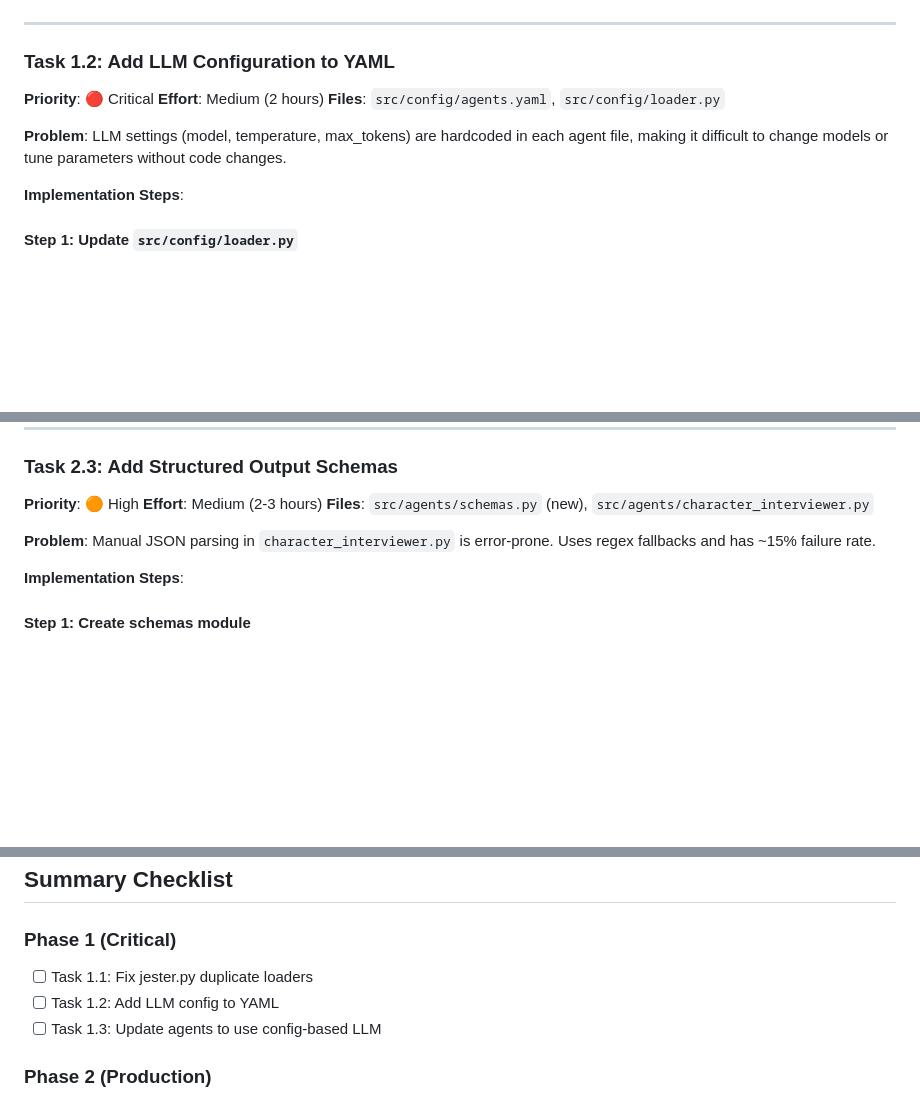
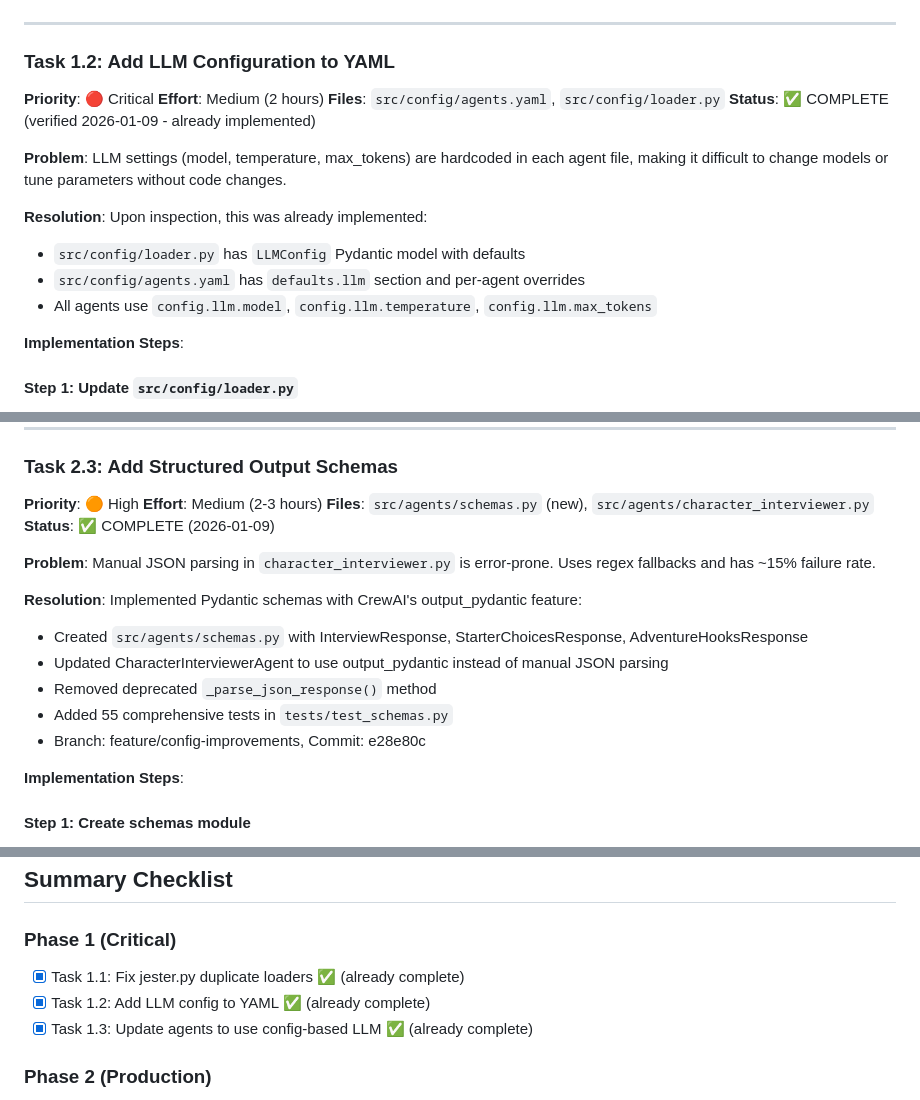
Before and after one commit to darth-dodo/pocket-portals, a Markdown page: docs/improvements.md, 3 parts joined by grey strips. Rendered like a GitHub page; blank space fills up the shorter version.

Commit message:
docs: Update task tracking with structured output completion
- Mark Tasks 1.1, 1.2 as already complete (config was centralized)
- Mark Task 2.3 (structured output schemas) as complete
- Add completion notes to improvements.md with resolution details
- Update summary checklist in improvements.md

Co-Authored-By: Claude Opus 4.5 <noreply@anthropic.com>

```diff
--- a/docs/improvements.md
+++ b/docs/improvements.md
@@ -61,9 +64,15 @@ python -c "from src.agents.jester import JesterAgent; j = JesterAgent(); print(j
 **Priority**: 🔴 Critical
 **Effort**: Medium (2 hours)
 **Files**: `src/config/agents.yaml`, `src/config/loader.py`
+**Status**: ✅ COMPLETE (verified 2026-01-09 - already implemented)
 
 **Problem**:
 LLM settings (model, temperature, max_tokens) are hardcoded in each agent file, making it difficult to change models or tune parameters without code changes.
+
+**Resolution**: Upon inspection, this was already implemented:
+- `src/config/loader.py` has `LLMConfig` Pydantic model with defaults
+- `src/config/agents.yaml` has `defaults.llm` section and per-agent overrides
+- All agents use `config.llm.model`, `config.llm.temperature`, `config.llm.max_tokens`
 
 **Implementation Steps**:
 
@@ -557,9 +566,17 @@ def test_timing_logged(caplog):
 **Priority**: 🟠 High
 **Effort**: Medium (2-3 hours)
 **Files**: `src/agents/schemas.py` (new), `src/agents/character_interviewer.py`
+**Status**: ✅ COMPLETE (2026-01-09)
 
 **Problem**:
 Manual JSON parsing in `character_interviewer.py` is error-prone. Uses regex fallbacks and has ~15% failure rate.
+
+**Resolution**: Implemented Pydantic schemas with CrewAI's output_pydantic feature:
+- Created `src/agents/schemas.py` with InterviewResponse, StarterChoicesResponse, AdventureHooksResponse
+- Updated CharacterInterviewerAgent to use output_pydantic instead of manual JSON parsing
+- Removed deprecated `_parse_json_response()` method
+- Added 55 comprehensive tests in `tests/test_schemas.py`
+- Branch: feature/config-improvements, Commit: e28e80c
 
 **Implementation Steps**:
 
@@ -1112,9 +1129,9 @@ def test_health_status_critical():
 ## Summary Checklist
 
 ### Phase 1 (Critical)
-- [ ] Task 1.1: Fix jester.py duplicate loaders
-- [ ] Task 1.2: Add LLM config to YAML
-- [ ] Task 1.3: Update agents to use config-based LLM
+- [x] Task 1.1: Fix jester.py duplicate loaders ✅ (already complete)
+- [x] Task 1.2: Add LLM config to YAML ✅ (already complete)
+- [x] Task 1.3: Update agents to use config-based LLM ✅ (already complete)
 
 ### Phase 2 (Production)
 - [ ] Task 2.1: Implement @persist with Redis
```
Also changed, not shown: other parts of docs/improvements.md (+4 -1 lines), tasks.md (+4 -3 lines).
